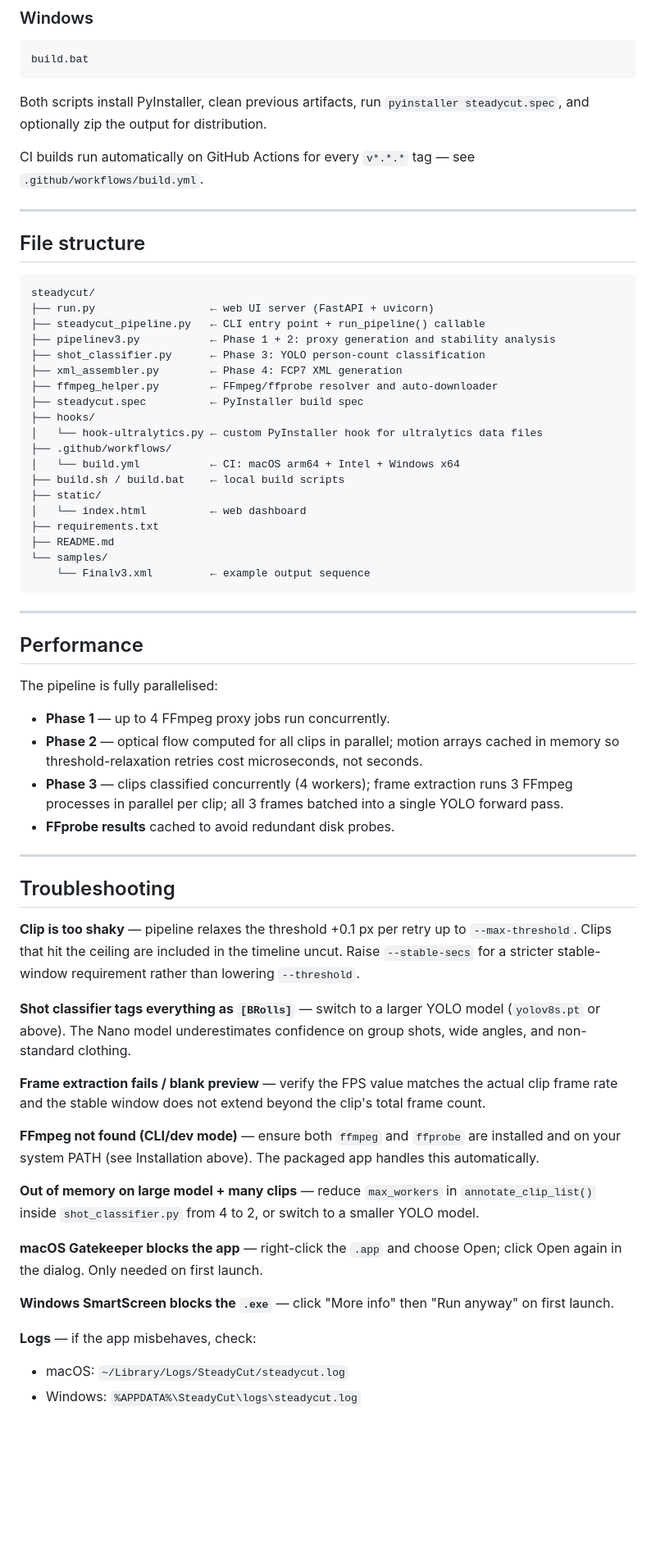
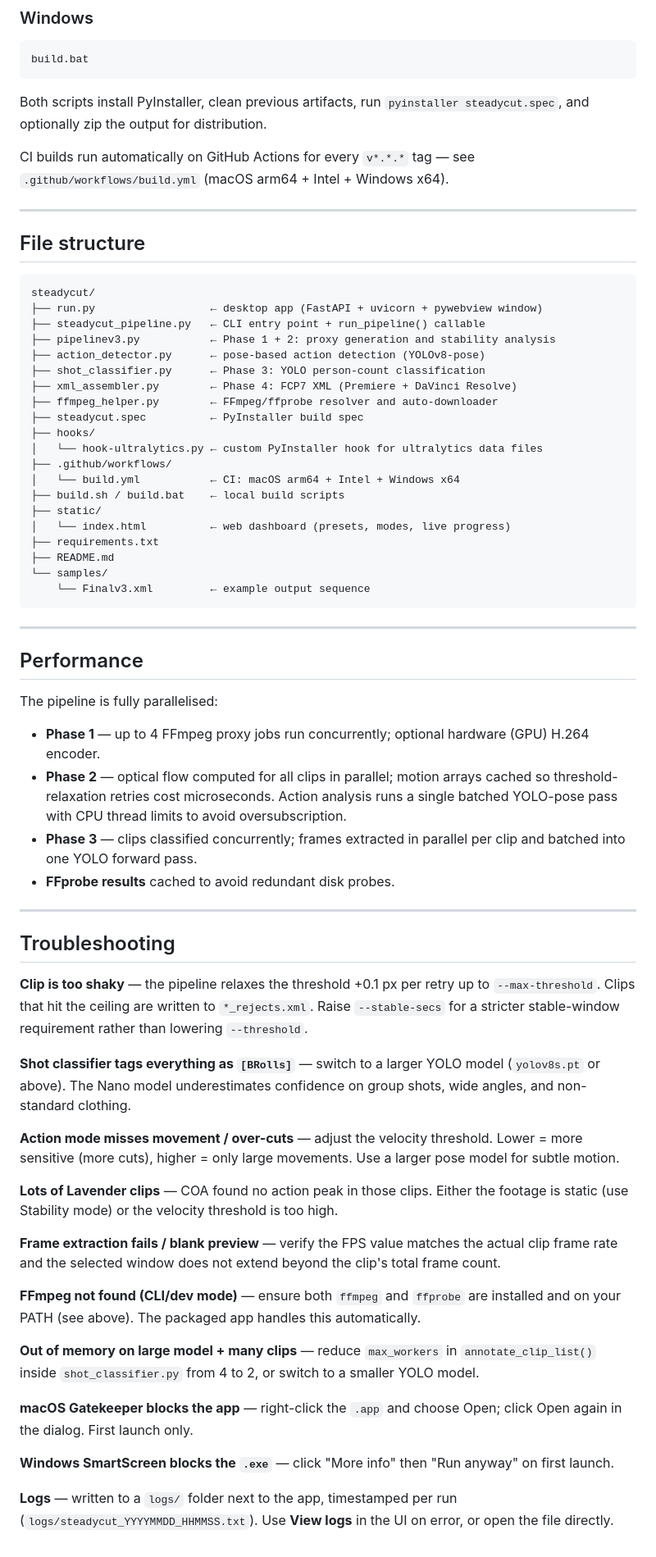
Before and after one commit to Snavy05/premiere-sorter, a Markdown page: README.md, the part around one of its changes. Shown at 82% size. GitHub-like rendering; blank space fills up the shorter version.

````diff
--- a/README.md
+++ b/README.md
@@ -149,7 +193,7 @@ build.bat
 
 Both scripts install PyInstaller, clean previous artifacts, run `pyinstaller steadycut.spec`, and optionally zip the output for distribution.
 
-CI builds run automatically on GitHub Actions for every `v*.*.*` tag — see `.github/workflows/build.yml`.
+CI builds run automatically on GitHub Actions for every `v*.*.*` tag — see `.github/workflows/build.yml` (macOS arm64 + Intel + Windows x64).
 
 ---
 
@@ -157,11 +201,12 @@ CI builds run automatically on GitHub Actions for every `v*.*.*` tag — see `.g
 
 ```
 steadycut/
-├── run.py                  ← web UI server (FastAPI + uvicorn)
+├── run.py                  ← desktop app (FastAPI + uvicorn + pywebview window)
 ├── steadycut_pipeline.py   ← CLI entry point + run_pipeline() callable
 ├── pipelinev3.py           ← Phase 1 + 2: proxy generation and stability analysis
+├── action_detector.py      ← pose-based action detection (YOLOv8-pose)
 ├── shot_classifier.py      ← Phase 3: YOLO person-count classification
-├── xml_assembler.py        ← Phase 4: FCP7 XML generation
+├── xml_assembler.py        ← Phase 4: FCP7 XML (Premiere + DaVinci Resolve)
 ├── ffmpeg_helper.py        ← FFmpeg/ffprobe resolver and auto-downloader
 ├── steadycut.spec          ← PyInstaller build spec
 ├── hooks/
@@ -170,7 +215,7 @@ steadycut/
 │   └── build.yml           ← CI: macOS arm64 + Intel + Windows x64
 ├── build.sh / build.bat    ← local build scripts
 ├── static/
-│   └── index.html          ← web dashboard
+│   └── index.html          ← web dashboard (presets, modes, live progress)
 ├── requirements.txt
 ├── README.md
 └── samples/
@@ -183,29 +228,31 @@ steadycut/
 
 The pipeline is fully parallelised:
 
-- **Phase 1** — up to 4 FFmpeg proxy jobs run concurrently.
-- **Phase 2** — optical flow computed for all clips in parallel; motion arrays cached in memory so threshold-relaxation retries cost microseconds, not seconds.
-- **Phase 3** — clips classified concurrently (4 workers); frame extraction runs 3 FFmpeg processes in parallel per clip; all 3 frames batched into a single YOLO forward pass.
+- **Phase 1** — up to 4 FFmpeg proxy jobs run concurrently; optional hardware (GPU) H.264 encoder.
+- **Phase 2** — optical flow computed for all clips in parallel; motion arrays cached so threshold-relaxation retries cost microseconds. Action analysis runs a single batched YOLO-pose pass with CPU thread limits to avoid oversubscription.
+- **Phase 3** — clips classified concurrently; frames extracted in parallel per clip and batched into one YOLO forward pass.
 - **FFprobe results** cached to avoid redundant disk probes.
 
 ---
 
 ## Troubleshooting
 
-**Clip is too shaky** — pipeline relaxes the threshold +0.1 px per retry up to `--max-threshold`. Clips that hit the ceiling are included in the timeline uncut. Raise `--stable-secs` for a stricter stable-window requirement rather than lowering `--threshold`.
+**Clip is too shaky** — the pipeline relaxes the threshold +0.1 px per retry up to `--max-threshold`. Clips that hit the ceiling are written to `*_rejects.xml`. Raise `--stable-secs` for a stricter stable-window requirement rather than lowering `--threshold`.
 
 **Shot classifier tags everything as `[BRolls]`** — switch to a larger YOLO model (`yolov8s.pt` or above). The Nano model underestimates confidence on group shots, wide angles, and non-standard clothing.
 
-**Frame extraction fails / blank preview** — verify the FPS value matches the actual clip frame rate and the stable window does not extend beyond the clip's total frame count.
+**Action mode misses movement / over-cuts** — adjust the velocity threshold. Lower = more sensitive (more cuts), higher = only large movements. Use a larger pose model for subtle motion.
 
-**FFmpeg not found (CLI/dev mode)** — ensure both `ffmpeg` and `ffprobe` are installed and on your system PATH (see Installation above). The packaged app handles this automatically.
+**Lots of Lavender clips** — COA found no action peak in those clips. Either the footage is static (use Stability mode) or the velocity threshold is too high.
+
+**Frame extraction fails / blank preview** — verify the FPS value matches the actual clip frame rate and the selected window does not extend beyond the clip's total frame count.
+
+**FFmpeg not found (CLI/dev mode)** — ensure both `ffmpeg` and `ffprobe` are installed and on your PATH (see above). The packaged app handles this automatically.
 
 **Out of memory on large model + many clips** — reduce `max_workers` in `annotate_clip_list()` inside `shot_classifier.py` from 4 to 2, or switch to a smaller YOLO model.
 
-**macOS Gatekeeper blocks the app** — right-click the `.app` and choose Open; click Open again in the dialog. Only needed on first launch.
+**macOS Gatekeeper blocks the app** — right-click the `.app` and choose Open; click Open again in the dialog. First launch only.
 
 **Windows SmartScreen blocks the `.exe`** — click "More info" then "Run anyway" on first launch.
 
-**Logs** — if the app misbehaves, check:
-- macOS: `~/Library/Logs/SteadyCut/steadycut.log`
-- Windows: `%APPDATA%\SteadyCut\logs\steadycut.log`
+**Logs** — written to a `logs/` folder next to the app, timestamped per run (`logs/steadycut_YYYYMMDD_HHMMSS.txt`). Use **View logs** in the UI on error, or open the file directly.
````
Also changed, not shown: other parts of README.md (+69 -25 lines), HUONG_DAN_CHAY_MAC.md (added, +238 -0 lines).
